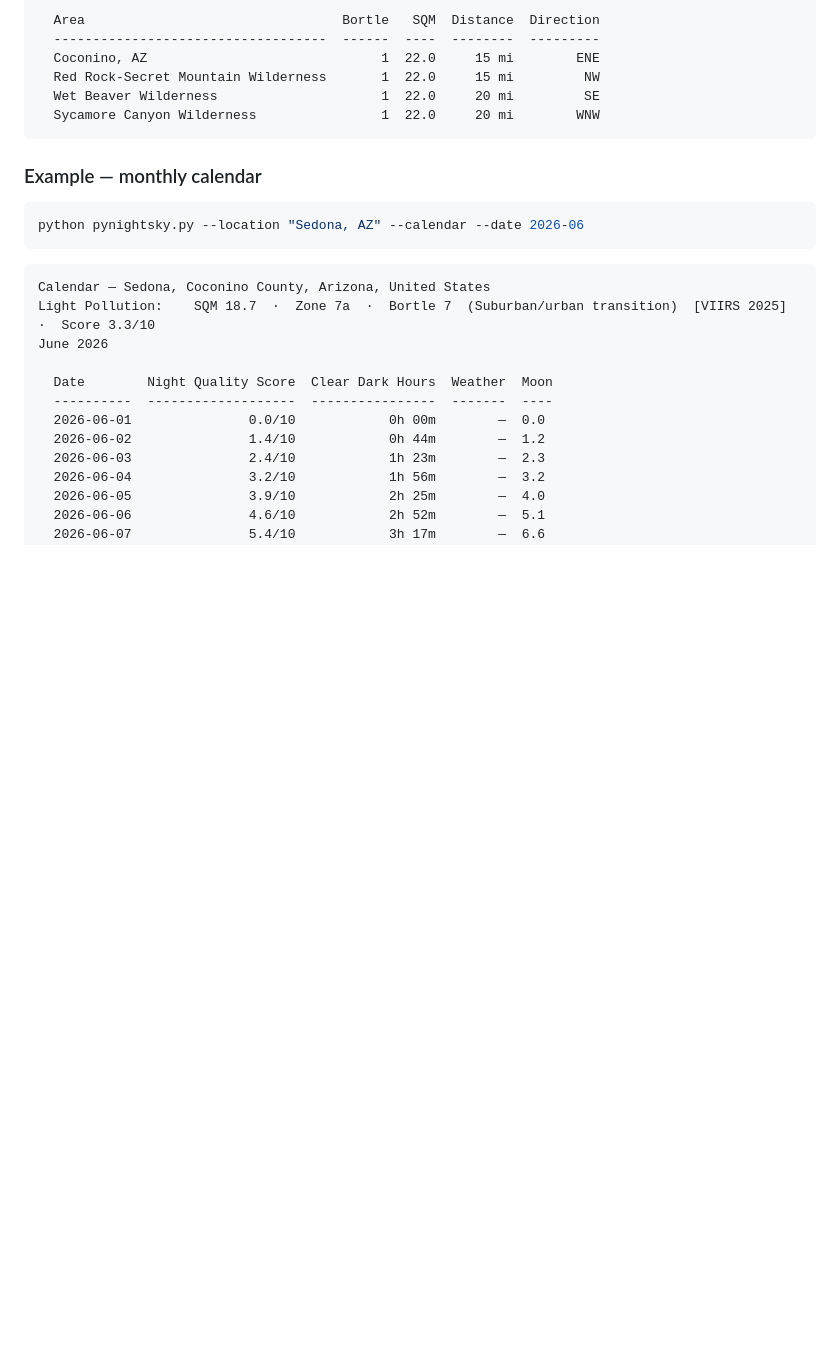
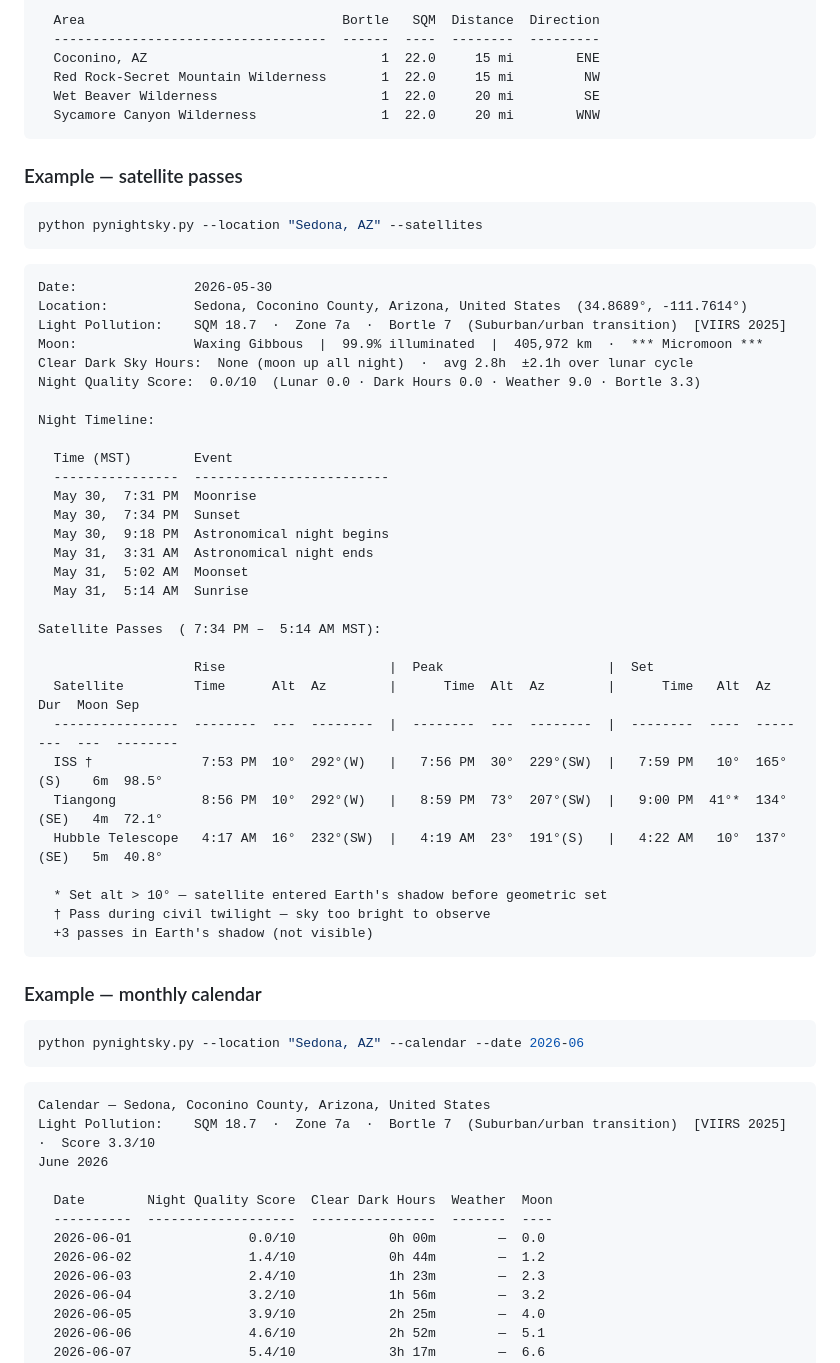
Before and after one commit to mbeher2200/DarkHours, a Markdown page: README.md, the part around the change. GitHub-like rendering; blank space fills up the shorter version.

Commit message:
Add --satellites example to README
Show real output for Sedona with ISS, Tiangong, and Hubble passes —
demonstrates the unified table format, twilight flag (†), shadow-entry
flag (*), and moon separation column.

Co-Authored-By: Claude Sonnet 4.6 <noreply@anthropic.com>

````diff
--- a/README.md
+++ b/README.md
@@ -154,6 +154,45 @@ Nearby Skies  (60 mi radius):
   Red Rock-Secret Mountain Wilderness       1  22.0     15 mi         NW
   Wet Beaver Wilderness                     1  22.0     20 mi         SE
   Sycamore Canyon Wilderness                1  22.0     20 mi        WNW
+```
+
+### Example — satellite passes
+
+```bash
+python pynightsky.py --location "Sedona, AZ" --satellites
+```
+
+```
+Date:               2026-05-30
+Location:           Sedona, Coconino County, Arizona, United States  (34.8689°, -111.7614°)
+Light Pollution:    SQM 18.7  ·  Zone 7a  ·  Bortle 7  (Suburban/urban transition)  [VIIRS 2025]
+Moon:               Waxing Gibbous  |  99.9% illuminated  |  405,972 km  ·  *** Micromoon ***
+Clear Dark Sky Hours:  None (moon up all night)  ·  avg 2.8h  ±2.1h over lunar cycle
+Night Quality Score:  0.0/10  (Lunar 0.0 · Dark Hours 0.0 · Weather 9.0 · Bortle 3.3)
+
+Night Timeline:
+
+  Time (MST)        Event
+  ----------------  -------------------------
+  May 30,  7:31 PM  Moonrise
+  May 30,  7:34 PM  Sunset
+  May 30,  9:18 PM  Astronomical night begins
+  May 31,  3:31 AM  Astronomical night ends
+  May 31,  5:02 AM  Moonset
+  May 31,  5:14 AM  Sunrise
+
+Satellite Passes  ( 7:34 PM –  5:14 AM MST):
+
+                    Rise                     |  Peak                     |  Set
+  Satellite         Time      Alt  Az        |      Time  Alt  Az        |      Time   Alt  Az        Dur  Moon Sep
+  ----------------  --------  ---  --------  |  --------  ---  --------  |  --------  ----  --------  ---  --------
+  ISS †              7:53 PM  10°  292°(W)   |   7:56 PM  30°  229°(SW)  |   7:59 PM   10°  165°(S)    6m  98.5°
+  Tiangong           8:56 PM  10°  292°(W)   |   8:59 PM  73°  207°(SW)  |   9:00 PM  41°*  134°(SE)   4m  72.1°
+  Hubble Telescope   4:17 AM  16°  232°(SW)  |   4:19 AM  23°  191°(S)   |   4:22 AM   10°  137°(SE)   5m  40.8°
+
+  * Set alt > 10° — satellite entered Earth's shadow before geometric set
+  † Pass during civil twilight — sky too bright to observe
+  +3 passes in Earth's shadow (not visible)
 ```
 
 ### Example — monthly calendar
````
